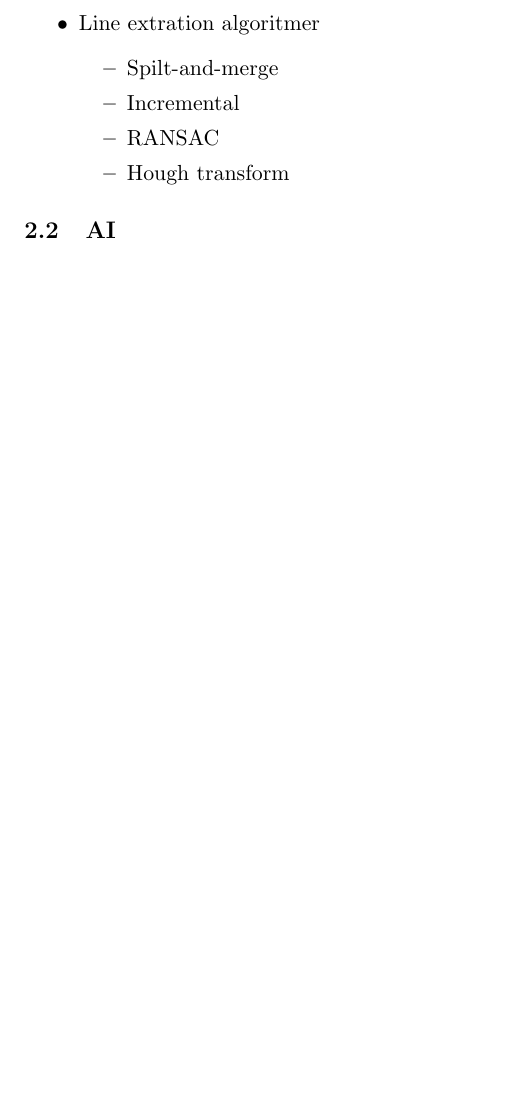
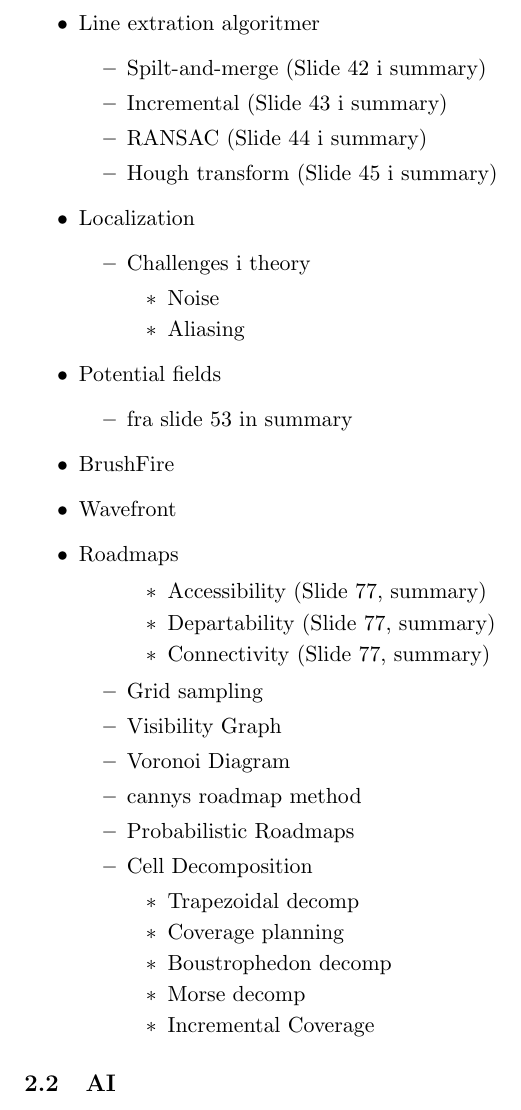
Before and after one commit to LasseGoransson/5sem-pensum, a LaTeX document (pensum.tex): part of page 2 of 2, cut so that both start at the same text, the shorter picture padded with empty space. Compiled offline with pdfLaTeX.

Commit message:
ROB summary done

```diff
--- a/pensum.tex
+++ b/pensum.tex
@@ -78,10 +78,45 @@
             \end{itemize}
         \item Line extration algoritmer
             \begin{itemize}
-                \item Spilt-and-merge
-                \item Incremental
-                \item RANSAC
-                \item Hough transform
+                \item Spilt-and-merge (Slide 42 i summary)
+                \item Incremental (Slide 43 i summary)
+                \item RANSAC (Slide 44 i summary)
+                \item Hough transform (Slide 45 i summary)
+            \end{itemize}
+        \item Localization
+            \begin{itemize}
+                \item Challenges i theory
+                    \begin{itemize}
+                        \item Noise
+                        \item Aliasing
+                    \end{itemize}
+            \end{itemize}
+        \item Potential fields
+            \begin{itemize}
+                \item fra slide 53 in summary
+            \end{itemize}
+        \item BrushFire
+        \item Wavefront
+        \item Roadmaps
+            \begin{itemize}
+                \begin{itemize}
+                    \item Accessibility (Slide 77, summary)
+                    \item Departability (Slide 77, summary)
+                    \item Connectivity  (Slide 77, summary)
+                \end{itemize}
+            \item Grid sampling
+            \item Visibility Graph
+            \item Voronoi Diagram
+            \item cannys roadmap method
+            \item Probabilistic Roadmaps
+            \item Cell Decomposition
+                \begin{itemize}
+                    \item Trapezoidal decomp
+                    \item Coverage planning
+                    \item Boustrophedon decomp
+                    \item Morse decomp
+                    \item Incremental Coverage
+                \end{itemize}
             \end{itemize}
     \end{itemize}
 
```
